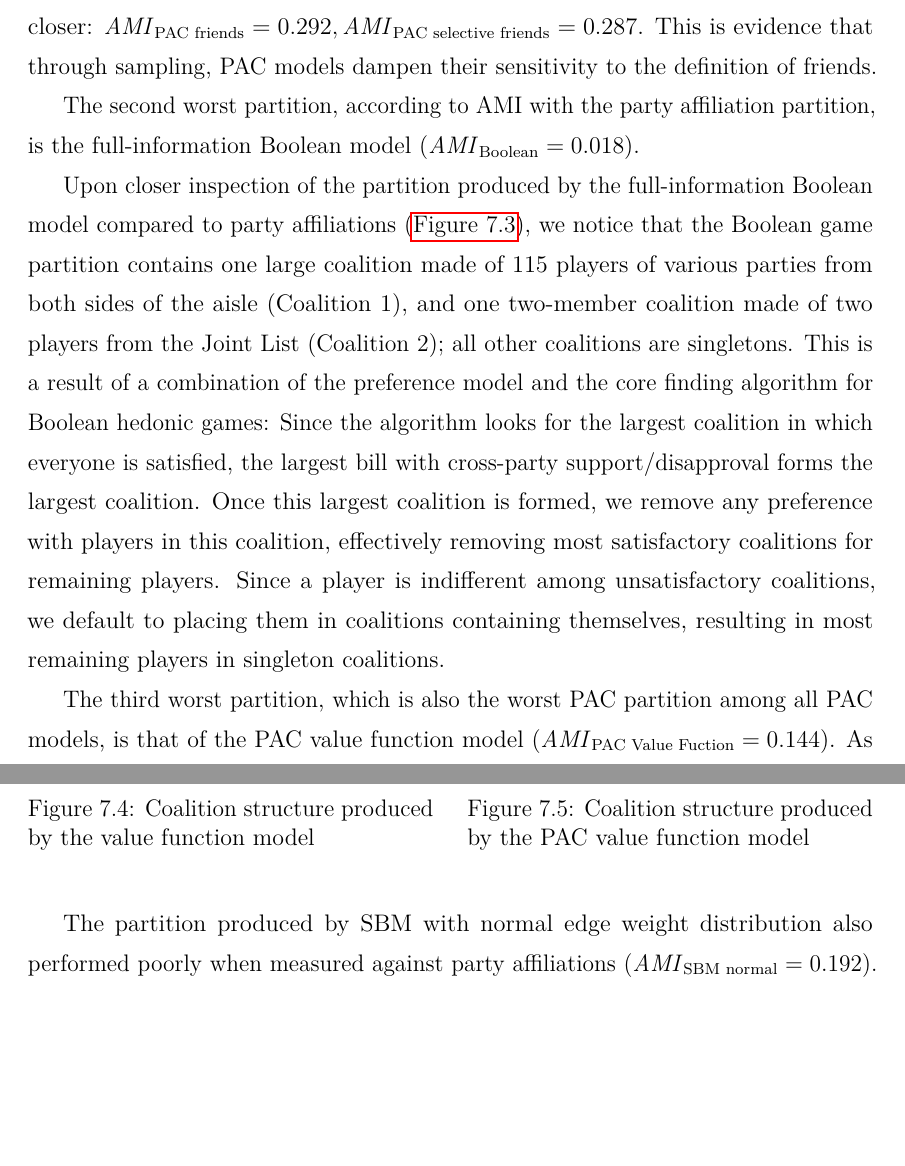
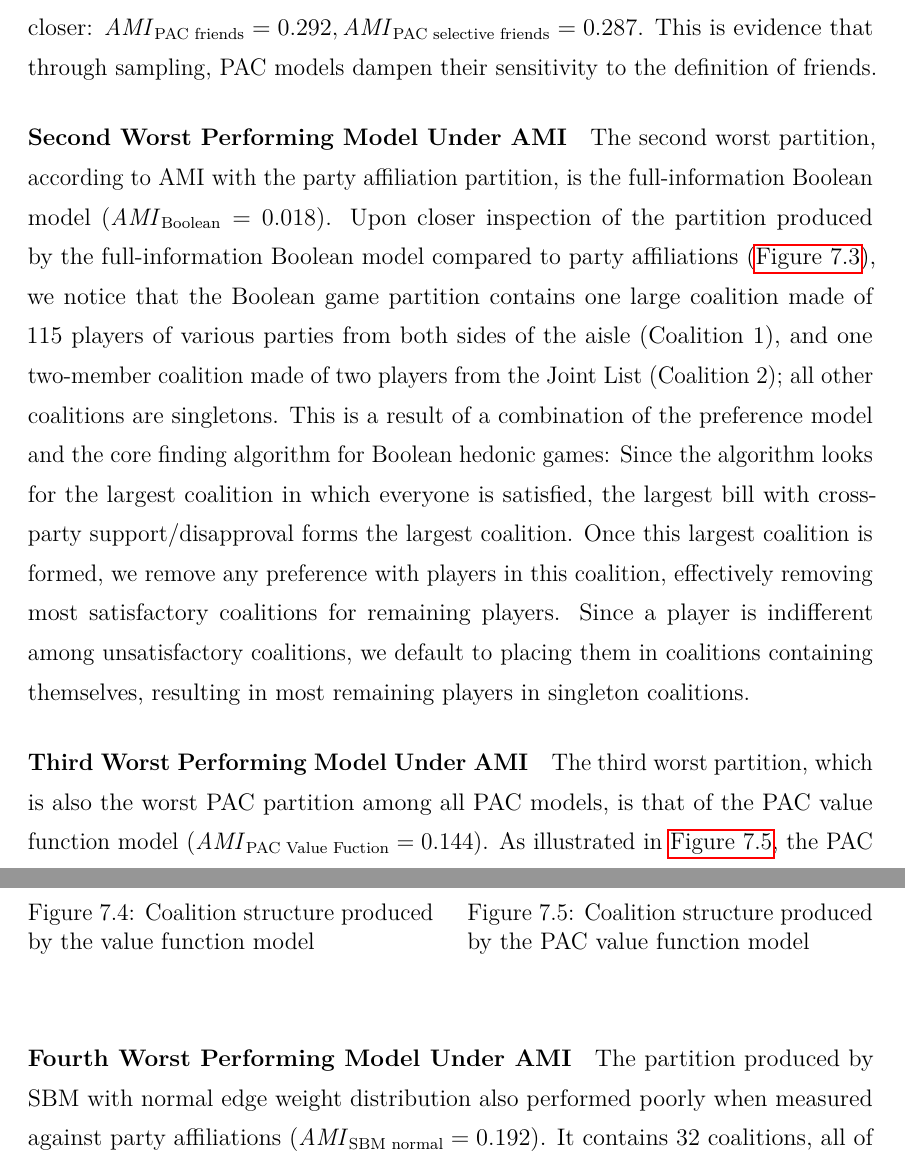
Before and after one commit to weilu/coop-learning, a LaTeX thesis (nusthesis/main.tex, which reads nusthesis/chapters/ch-analysis.tex): two parts of pages 56 and 58 of 105, joined at a grey line, cut so that both start at the same text, the shorter picture padded with empty space. Compiled offline with pdfLaTeX.

Commit message:
Updates from Overleaf

```diff
--- a/nusthesis/chapters/ch-analysis.tex
+++ b/nusthesis/chapters/ch-analysis.tex
@@ -205,6 +203,9 @@ partition, is the full-information Boolean model ($\AMI_{\text{Boolean}} = 0.018
   \label{Analysis:fig:boolean_partition}
 \end{figure}
 
+\paragraph{Second Worst Performing Model Under AMI}
+The second worst partition, according to AMI with the party affiliation
+partition, is the full-information Boolean model ($\AMI_{\text{Boolean}} = 0.018$).
 Upon closer inspection of the partition produced by the full-information Boolean
 model compared to party affiliations (\autoref{Analysis:fig:boolean_partition}),
 we notice that the Boolean game partition contains one large coalition made of 115
@@ -223,6 +224,7 @@ Since a player is indifferent among unsatisfactory coalitions, we default to
 placing them in coalitions containing themselves, resulting in most remaining
 players in singleton coalitions.
 
+\paragraph{Third Worst Performing Model Under AMI}
 The third worst partition, which is also the worst PAC partition
 among all PAC models, is that of the PAC value function model
 ($\AMI_{\text{PAC Value Fuction}} = 0.144$).
@@ -271,6 +273,7 @@ This also highlights the limitations of our handcrafted value function.
   \end{minipage}
 \end{figure}
 
+\paragraph{Fourth Worst Performing Model Under AMI}
 The partition produced by SBM with normal edge weight distribution
 also performed poorly when measured against party affiliations
 ($\AMI_{\text{SBM normal}} = 0.192$).
```
Also changed, not shown: nusthesis/chapters/ch-experiment.tex (+2 -2 lines), nusthesis/chapters/ch-preliminaries.tex (+0 -1 lines), nusthesis/chapters/ch-analysis.tex (5 more changed lines).
